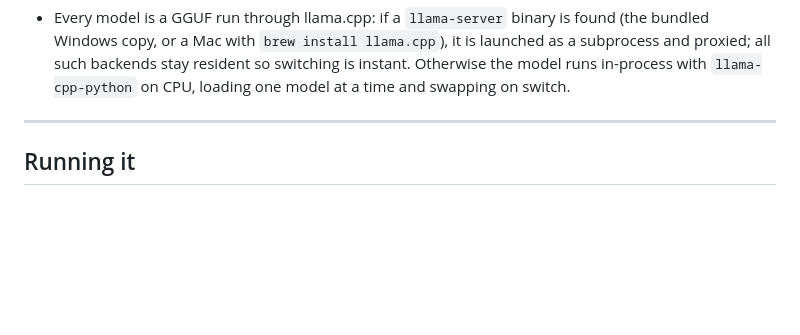
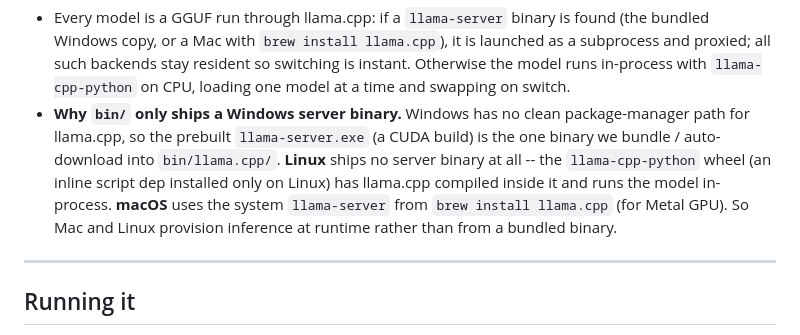
Before and after one commit to CarlFreeAiEngineer/merv, a Markdown page: README.md, the part around the change. Rendered like a GitHub page; blank space fills up the shorter version.

Commit message:
README: explain why bin/ only bundles a Windows llama-server
Clarify the per-OS llama.cpp backend: Windows bundles the prebuilt llama-server.exe
(no clean package path), Linux runs in-process via the llama-cpp-python wheel, and
macOS uses the system llama-server from `brew install llama.cpp` for Metal.

Co-Authored-By: Claude Opus 4.8 <noreply@anthropic.com>

```diff
--- a/README.md
+++ b/README.md
@@ -69,6 +69,14 @@ How the choice is made:
   launched as a subprocess and proxied; all such backends stay resident so
   switching is instant. Otherwise the model runs in-process with
   `llama-cpp-python` on CPU, loading one model at a time and swapping on switch.
+- **Why `bin/` only ships a Windows server binary.** Windows has no clean
+  package-manager path for llama.cpp, so the prebuilt `llama-server.exe` (a CUDA
+  build) is the one binary we bundle / auto-download into `bin/llama.cpp/`.
+  **Linux** ships no server binary at all -- the `llama-cpp-python` wheel (an
+  inline script dep installed only on Linux) has llama.cpp compiled inside it and
+  runs the model in-process. **macOS** uses the system `llama-server` from
+  `brew install llama.cpp` (for Metal GPU). So Mac and Linux provision inference at
+  runtime rather than from a bundled binary.
 
 ---
 
```
